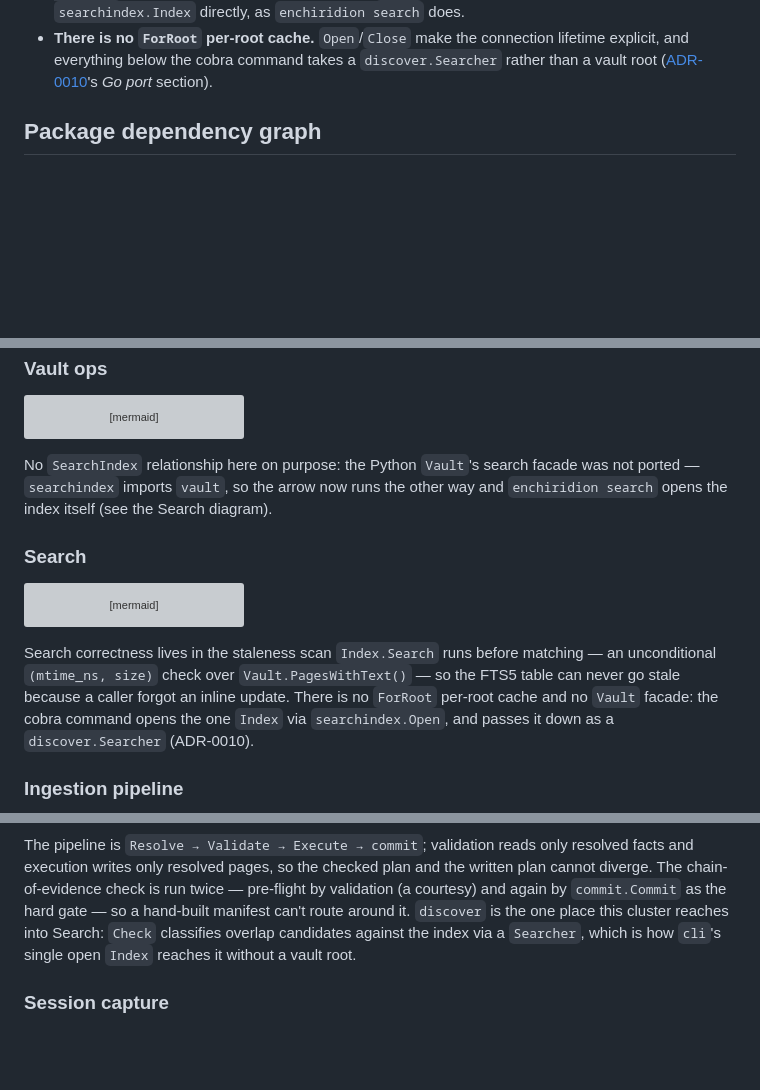
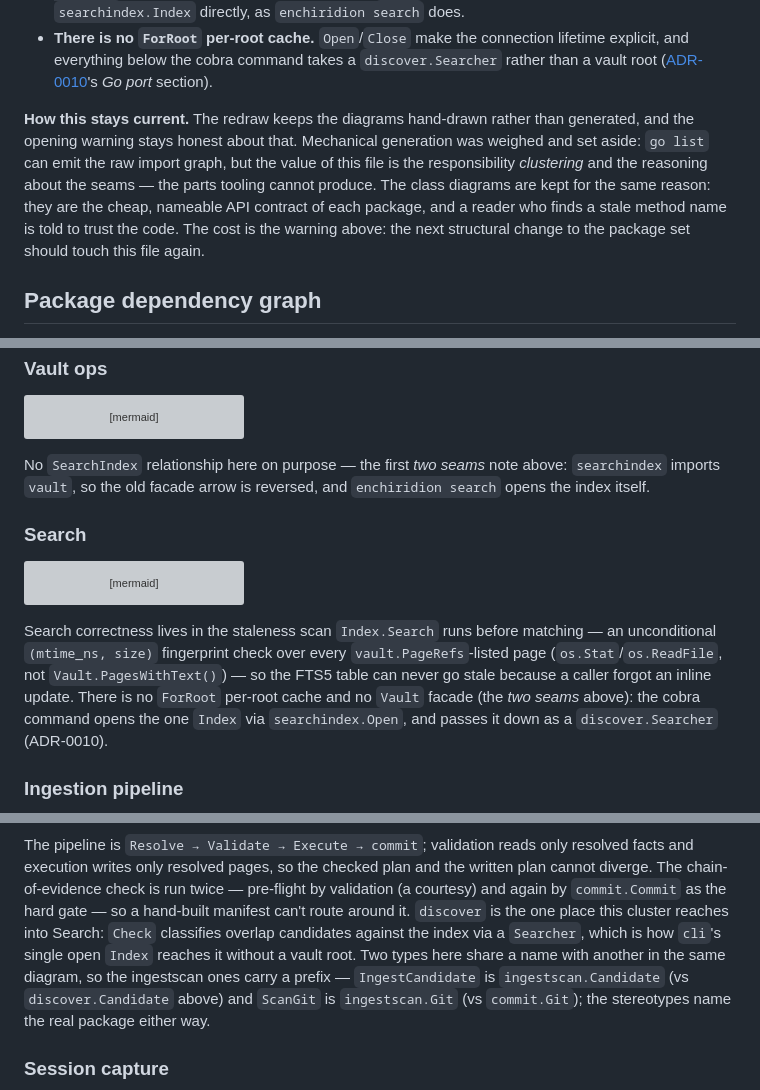
Before and after one commit to dhague/enchiridion, a Markdown page: docs/architecture.md, 3 parts joined by grey strips. GitHub-like rendering; blank space fills up the shorter version; grey boxes are pictures that could not be loaded.

````diff
--- a/docs/architecture.md
+++ b/docs/architecture.md
@@ -14,6 +14,8 @@ Two seams worth keeping straight, since both are *different* from the Python era
 
 - **Go's `Vault` has no search-index facade.** `searchindex` imports `vault`, so proxying back would be an import cycle; the arrow that used to run `vault → search_index` is reversed to `search → vaultops`, and there are no facade methods on `Vault`. Callers that need to search open a `searchindex.Index` directly, as `enchiridion search` does.
 - **There is no `ForRoot` per-root cache.** `Open`/`Close` make the connection lifetime explicit, and everything below the cobra command takes a `discover.Searcher` rather than a vault root ([ADR-0010](adr/0010-search-index-per-root-cache.md)'s *Go port* section).
+
+**How this stays current.** The redraw keeps the diagrams hand-drawn rather than generated, and the opening warning stays honest about that. Mechanical generation was weighed and set aside: `go list` can emit the raw import graph, but the value of this file is the responsibility *clustering* and the reasoning about the seams — the parts tooling cannot produce. The class diagrams are kept for the same reason: they are the cheap, nameable API contract of each package, and a reader who finds a stale method name is told to trust the code. The cost is the warning above: the next structural change to the package set should touch this file again.
 
 ## Package dependency graph
 
@@ -289,7 +291,7 @@ classDiagram
     initwiki ..> Repo : scaffold commit
 ```
 
-No `SearchIndex` relationship here on purpose: the Python `Vault`'s search facade was not ported — `searchindex` imports `vault`, so the arrow now runs the other way and `enchiridion search` opens the index itself (see the Search diagram).
+No `SearchIndex` relationship here on purpose — the first *two seams* note above: `searchindex` imports `vault`, so the old facade arrow is reversed, and `enchiridion search` opens the index itself.
 
 ### Search
 
@@ -372,7 +374,7 @@ classDiagram
     Index ..> Vault : imports — staleness scan reads pages
 ```
 
-Search correctness lives in the staleness scan `Index.Search` runs before matching — an unconditional `(mtime_ns, size)` check over `Vault.PagesWithText()` — so the FTS5 table can never go stale because a caller forgot an inline update. There is no `ForRoot` per-root cache and no `Vault` facade: the cobra command opens the one `Index` via `searchindex.Open`, and passes it down as a `discover.Searcher` (ADR-0010).
+Search correctness lives in the staleness scan `Index.Search` runs before matching — an unconditional `(mtime_ns, size)` fingerprint check over every `vault.PageRefs`-listed page (`os.Stat`/`os.ReadFile`, not `Vault.PagesWithText()`) — so the FTS5 table can never go stale because a caller forgot an inline update. There is no `ForRoot` per-root cache and no `Vault` facade (the *two seams* above): the cobra command opens the one `Index` via `searchindex.Open`, and passes it down as a `discover.Searcher` (ADR-0010).
 
 ### Ingestion pipeline
 
@@ -537,6 +539,6 @@ classDiagram
 ```
 
-The pipeline is `Resolve → Validate → Execute → commit`; validation reads only resolved facts and execution writes only resolved pages, so the checked plan and the written plan cannot diverge. The chain-of-evidence check is run twice — pre-flight by validation (a courtesy) and again by `commit.Commit` as the hard gate — so a hand-built manifest can't route around it. `discover` is the one place this cluster reaches into Search: `Check` classifies overlap candidates against the index via a `Searcher`, which is how `cli`'s single open `Index` reaches it without a vault root.
+The pipeline is `Resolve → Validate → Execute → commit`; validation reads only resolved facts and execution writes only resolved pages, so the checked plan and the written plan cannot diverge. The chain-of-evidence check is run twice — pre-flight by validation (a courtesy) and again by `commit.Commit` as the hard gate — so a hand-built manifest can't route around it. `discover` is the one place this cluster reaches into Search: `Check` classifies overlap candidates against the index via a `Searcher`, which is how `cli`'s single open `Index` reaches it without a vault root. Two types here share a name with another in the same diagram, so the ingestscan ones carry a prefix — `IngestCandidate` is `ingestscan.Candidate` (vs `discover.Candidate` above) and `ScanGit` is `ingestscan.Git` (vs `commit.Git`); the stereotypes name the real package either way.
 
 ### Session capture
 
````
Also changed, not shown: other parts of docs/architecture.md (+5 -5 lines).
